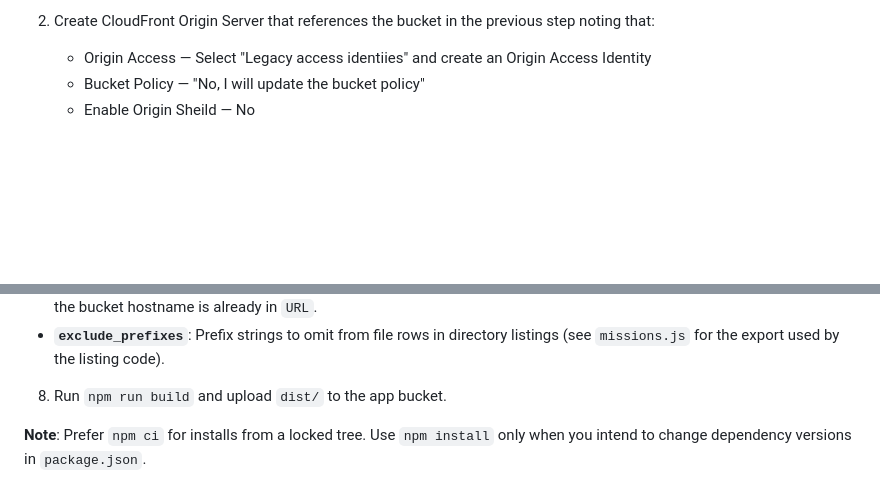
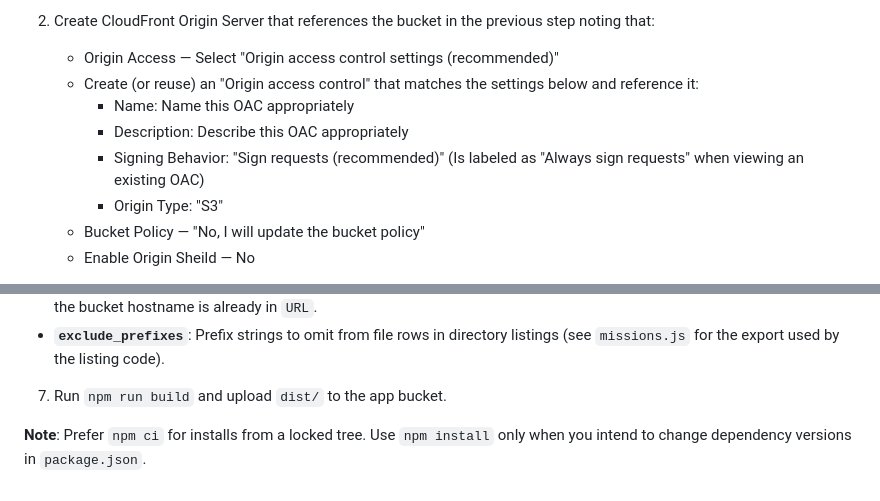
Before and after one commit to NASA-PDS/s3-browser-cloudfront, a Markdown page: README.md, 2 parts joined by grey strips. GitHub-like rendering; blank space fills up the shorter version.

```diff
--- a/README.md
+++ b/README.md
@@ -73,4 +92,9 @@ Use the version in [`.nvmrc`](./.nvmrc). Install [Node.js](https://nodejs.org) d
 2. Create CloudFront Origin Server that references the bucket in the previous step noting that:
-    * Origin Access — Select "Legacy access identiies" and create an Origin Access Identity
+    * Origin Access — Select "Origin access control settings (recommended)"
+    * Create (or reuse) an "Origin access control" that matches the settings below and reference it:
+        * Name: Name this OAC appropriately
+        * Description: Describe this OAC appropriately
+        * Signing Behavior: "Sign requests (recommended)" (Is labeled as "Always sign requests" when viewing an existing OAC)
+        * Origin Type: "S3"
     * Bucket Policy — "No, I will update the bucket policy"
     * Enable Origin Sheild — No
@@ -122,6 +178,6 @@ Confirm app and data behaviors (cache policy, origin request policy, optional vi
   * **`missions`**: Each object key is the mission label in the UI (bucket list and links). Each value needs **`URL`** (origin base for listing requests—typically your CloudFront hostname, e.g. `https://d1234567890abc.cloudfront.net`, or an S3 REST endpoint) and **`Path`** (data behavior URL prefix / logical S3 prefix, usually with a trailing `/`, consistent with CloudFront and routing).
   * **`appendPathToUrl`** (optional on each mission): Defaults to `true`. When `true`, the app requests listings at `URL` with `Path` appended as URL path segments (typical CloudFront behavior URL). When `false`, the app uses `URL` as-is and sends `Path` (and subfolders) via the `prefix` query parameter instead—useful for virtual-hosted–style S3 URLs where the bucket hostname is already in `URL`.
   * **`exclude_prefixes`**: Prefix strings to omit from file rows in directory listings (see `missions.js` for the export used by the listing code).
-8. Run `npm run build` and upload `dist/` to the app bucket.
+7. Run `npm run build` and upload `dist/` to the app bucket.
 
 **Note**: Prefer `npm ci` for installs from a locked tree. Use `npm install` only when you intend to change dependency versions in `package.json`.
```
Also changed, not shown: other parts of README.md (+87 -36 lines).
